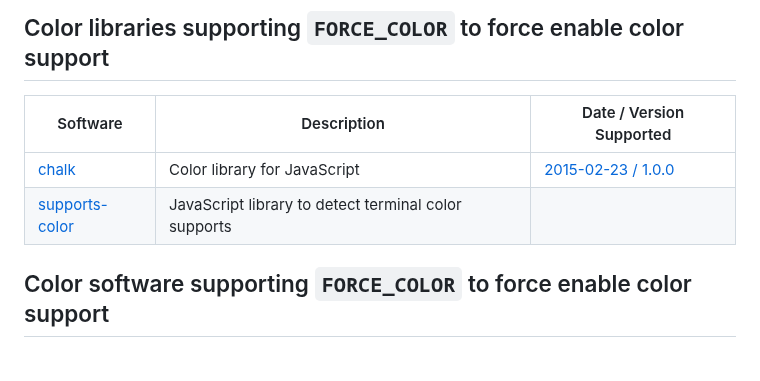
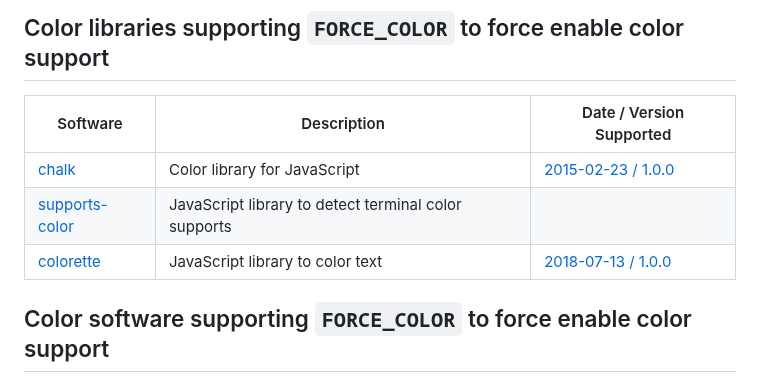
Before and after one commit to donatj/force-color.org, a Markdown page: index.md, the part around the change. GitHub-like rendering.

Commit message:
Add colorette

```diff
--- a/index.md
+++ b/index.md
@@ -55,6 +55,7 @@ Many software programs already use `--color` or `-c` to enable color output. Thi
 |-|-|-|
 | [chalk](https://github.com/chalk) | Color library for JavaScript | [2015-02-23 / 1.0.0](https://github.com/chalk/chalk/releases/tag/v1.0.0) |
 | [supports-color](https://www.npmjs.com/package/supports-color) | JavaScript library to detect terminal color supports | |
+| [colorette](https://www.npmjs.com/package/colorette) | JavaScript library to color text | [2018-07-13 / 1.0.0](https://github.com/jorgebucaran/colorette/releases/tag/1.0.0) |
 
 ## Color software supporting `FORCE_COLOR` to force enable color support
 
```
